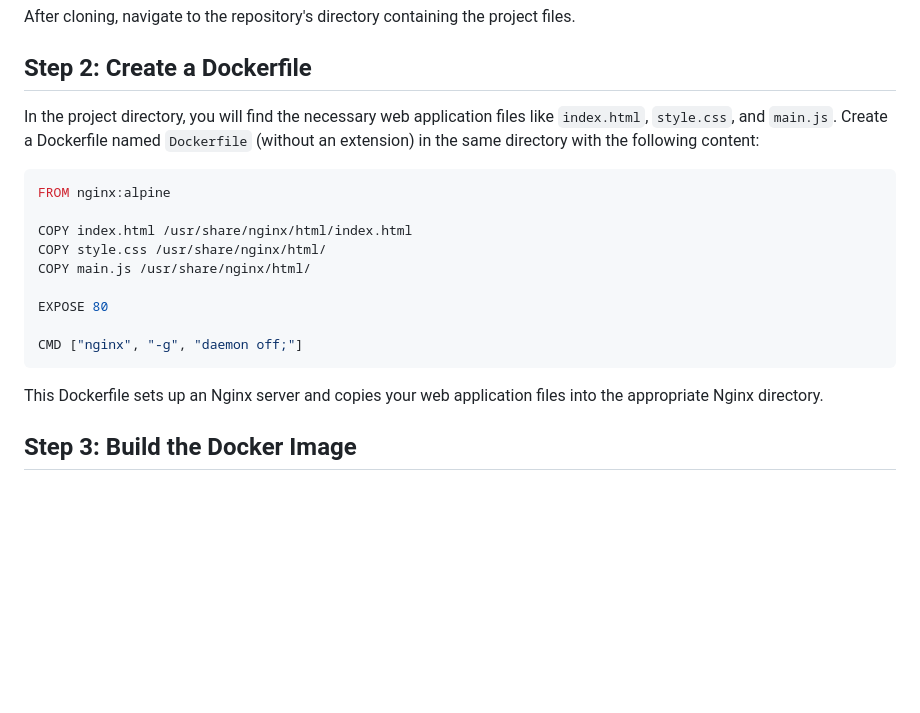
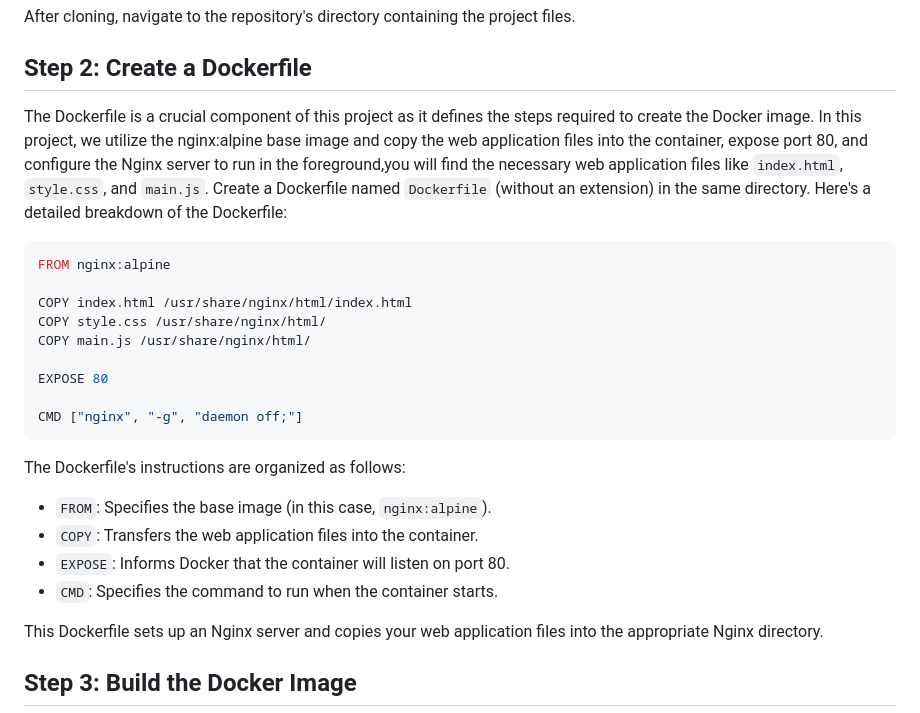
Before and after one commit to ChinmayGajul/Docker-Nginx-Deploy-Beanstalk, a Markdown page: README.md, the part around the change. Rendered like a GitHub page; blank space fills up the shorter version.

````diff
--- a/README.md
+++ b/README.md
@@ -32,7 +32,7 @@ https://github.com/ChinmayGajul/Docker-Nginx-Deploy-Beanstalk.git
 After cloning, navigate to the repository's directory containing the project files.
 
 ## Step 2: Create a Dockerfile
-In the project directory, you will find the necessary web application files like `index.html`, `style.css`, and `main.js`. Create a Dockerfile named `Dockerfile` (without an extension) in the same directory with the following content:
+The Dockerfile is a crucial component of this project as it defines the steps required to create the Docker image. In this project, we utilize the nginx:alpine base image and copy the web application files into the container, expose port 80, and configure the Nginx server to run in the foreground,you will find the necessary web application files like `index.html`, `style.css`, and `main.js`. Create a Dockerfile named `Dockerfile` (without an extension) in the same directory. Here's a detailed breakdown of the Dockerfile:
 
 ```Dockerfile
 FROM nginx:alpine
@@ -45,6 +45,13 @@ EXPOSE 80
 
 CMD ["nginx", "-g", "daemon off;"]
 ```
+
+The Dockerfile's instructions are organized as follows:
+
+- `FROM`: Specifies the base image (in this case, `nginx:alpine`).
+- `COPY`: Transfers the web application files into the container.
+- `EXPOSE`: Informs Docker that the container will listen on port 80.
+- `CMD`: Specifies the command to run when the container starts.
 
 This Dockerfile sets up an Nginx server and copies your web application files into the appropriate Nginx directory.
 
````
